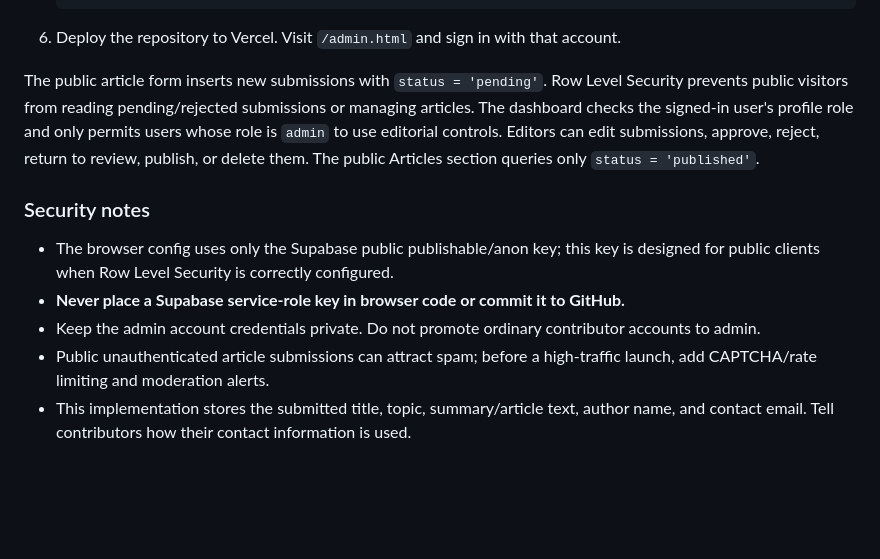
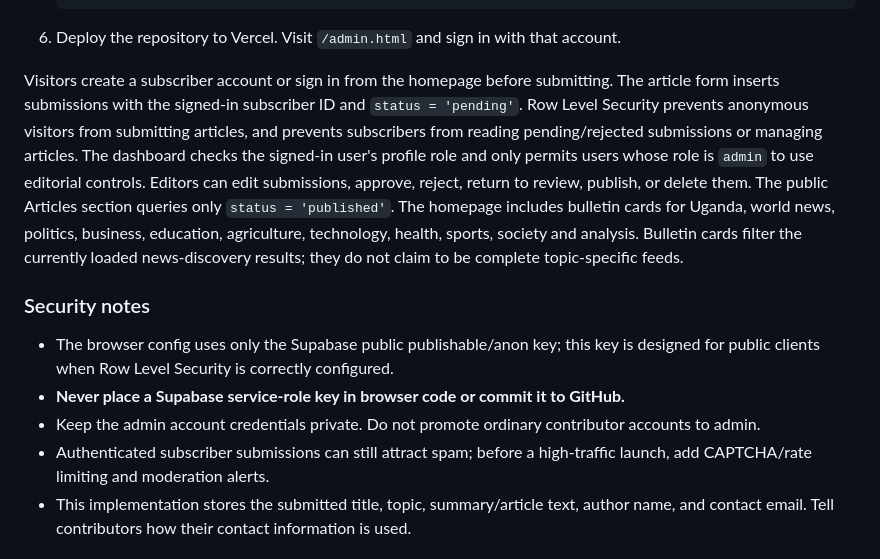
Before and after one commit to TUNGSTEN-34/the-eye, a Markdown page: README.md, the part around the change. GitHub-like rendering; blank space fills up the shorter version.

Commit message:
Document subscriber publishing and homepage news bulletins

````diff
--- a/README.md
+++ b/README.md
@@ -29,14 +29,14 @@ Article submissions are designed to be stored in Supabase, not in browser memory
    ```
 6. Deploy the repository to Vercel. Visit `/admin.html` and sign in with that account.
 
-The public article form inserts new submissions with `status = 'pending'`. Row Level Security prevents public visitors from reading pending/rejected submissions or managing articles. The dashboard checks the signed-in user's profile role and only permits users whose role is `admin` to use editorial controls. Editors can edit submissions, approve, reject, return to review, publish, or delete them. The public Articles section queries only `status = 'published'`.
+Visitors create a subscriber account or sign in from the homepage before submitting. The article form inserts submissions with the signed-in subscriber ID and `status = 'pending'`. Row Level Security prevents anonymous visitors from submitting articles, and prevents subscribers from reading pending/rejected submissions or managing articles. The dashboard checks the signed-in user's profile role and only permits users whose role is `admin` to use editorial controls. Editors can edit submissions, approve, reject, return to review, publish, or delete them. The public Articles section queries only `status = 'published'`. The homepage includes bulletin cards for Uganda, world news, politics, business, education, agriculture, technology, health, sports, society and analysis. Bulletin cards filter the currently loaded news-discovery results; they do not claim to be complete topic-specific feeds.
 
 ### Security notes
 
 - The browser config uses only the Supabase public publishable/anon key; this key is designed for public clients when Row Level Security is correctly configured.
 - **Never place a Supabase service-role key in browser code or commit it to GitHub.**
 - Keep the admin account credentials private. Do not promote ordinary contributor accounts to admin.
-- Public unauthenticated article submissions can attract spam; before a high-traffic launch, add CAPTCHA/rate limiting and moderation alerts.
+- Authenticated subscriber submissions can still attract spam; before a high-traffic launch, add CAPTCHA/rate limiting and moderation alerts.
 - This implementation stores the submitted title, topic, summary/article text, author name, and contact email. Tell contributors how their contact information is used.
 
 ## Deployment
````
